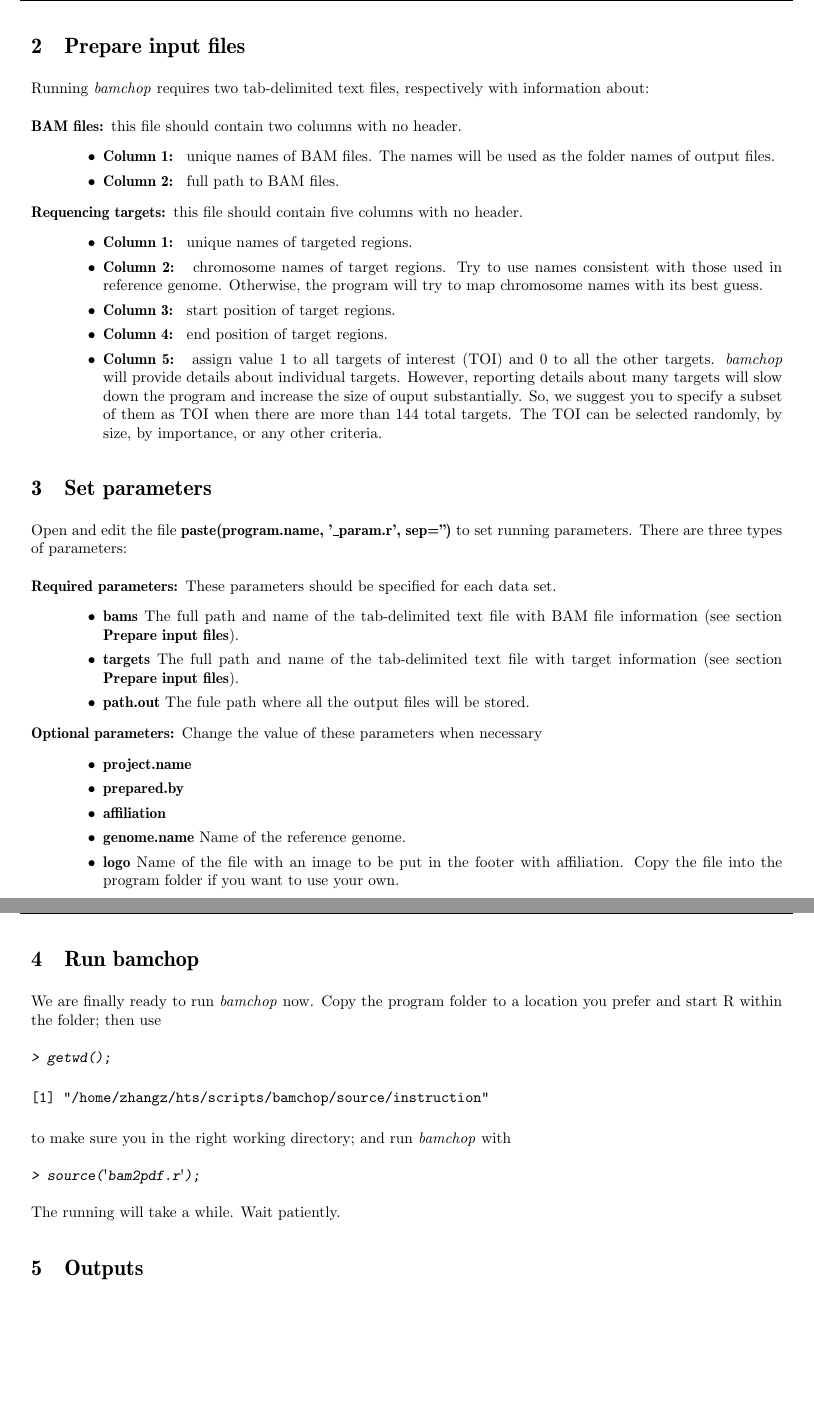
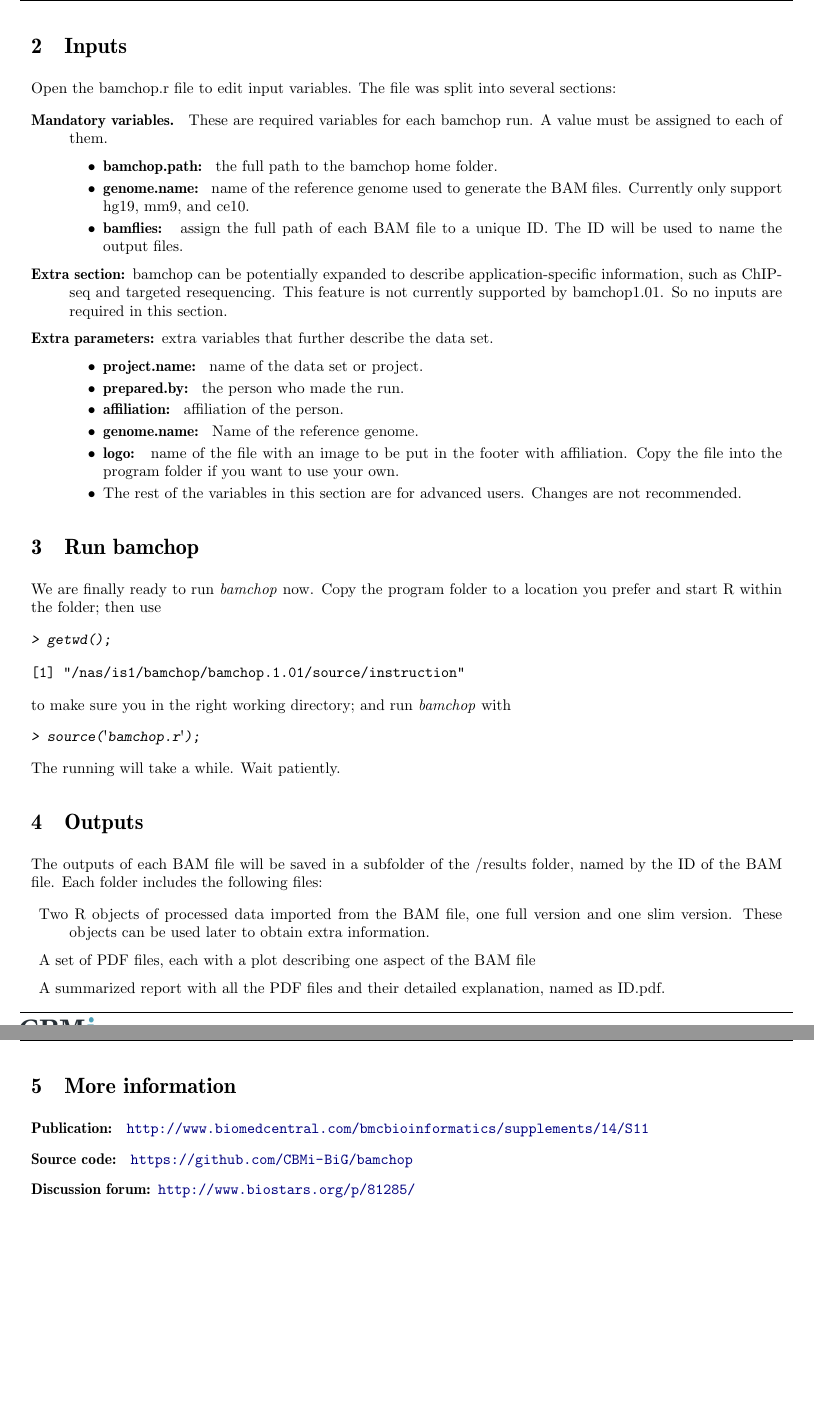
Before and after one commit to DBHi-BiC/bamchop, a LaTeX document (source/instruction/INSTRUCTION.tex): two parts of pages 3 and 4 of 4, joined at a grey line, cut at the place of the change, the shorter picture padded with empty space. Compiled offline with pdfLaTeX.

Commit message:
bamchop docs updated

```diff
--- a/source/instruction/INSTRUCTION.tex
+++ b/source/instruction/INSTRUCTION.tex
@@ -112,42 +115,25 @@ To install an R package within R:
 Alternatively, you can download a package to local disk and install it using shell command \textbf{R CMD INSTALL}.
 
 
-\section{Prepare input files}
-Running \textit{bamchop} requires two tab-delimited text files, respectively with information about:
+\section{Inputs}
+Open the bamchop.r file to edit input variables. The file was split into several sections:
 \begin{description}
-\item[BAM files:] this file should contain two columns with no header.
+\item[Mandatory variables. ] These are required variables for each bamchop run. A value must be assigned to each of them.
 \begin{itemize}
-  \item \textbf{Column 1: } unique names of BAM files. The names will be used as the folder names of output files.
-  \item \textbf{Column 2: } full path to BAM files.
+  \item \textbf{bamchop.path: } the full path to the bamchop home folder.
+  \item \textbf{genome.name: } name of the reference genome used to generate the BAM files. Currently only support hg19, mm9, and ce10.
+  \item \textbf{bamflies: } assign the full path of each BAM file to a unique ID. The ID will be used to name the output files.
   \end{itemize}
-\item[Requencing targets:] this file should contain five columns with no header.
-\begin{itemize}
-  \item \textbf{Column 1: } unique names of targeted regions.
-  \item \textbf{Column 2: } chromosome names of target regions. Try to use names consistent with those used in reference genome. Otherwise, the program will try to map chromosome names with its best guess.
-  \item \textbf{Column 3: } start position of target regions.
-  \item \textbf{Column 4: } end position of target regions.
-  \item \textbf{Column 5: } assign value 1 to all targets of interest (TOI) and 0 to all the other targets. \textit{bamchop} will provide details about individual targets. However, reporting details about many targets will slow down the program and increase the size of ouput substantially. So, we suggest you to specify a subset of them as TOI when there are more than 144 total targets. The TOI can be selected randomly, by size, by importance, or any other criteria.
+\item[Extra section:] bamchop can be potentially expanded to describe application-specific information, such as ChIP-seq and targeted resequencing. This feature is not currently supported by bamchop1.01. So no inputs are required in this section.
+\item[Extra parameters:] extra variables that further describe the data set.
+  \begin{itemize}
+  \item \textbf{project.name: } name of the data set or project.
+  \item \textbf{prepared.by: } the person who made the run.
+  \item \textbf{affiliation: } affiliation of the person.
+  \item \textbf{genome.name: } Name of the reference genome.
+  \item \textbf{logo: } name of the file with an image to be put in the footer with affiliation. Copy the file into the program folder if you want to use your own.
+  \item The rest of the variables in this section are for advanced users. Changes are not recommended.
   \end{itemize}
-\end{description}
-
-\section{Set parameters}
-Open and edit the file \textbf{paste(program.name, '_param.r', sep='')} to set running parameters. There are three types of parameters:
-\begin{description}
-\item[Required parameters:] These parameters should be specified for each data set.
-\begin{itemize}
-  \item \textbf{bams} The full path and name of the tab-delimited text file with BAM file information (see section \textbf{Prepare input files}).
-  \item \textbf{targets} The full path and name of the tab-delimited text file with target information (see section \textbf{Prepare input files}).
-  \item \textbf{path.out} The fule path where all the output files will be stored.
-  \end{itemize}
-\item[Optional parameters:] Change the value of these parameters when necessary
-\begin{itemize}
-  \item \textbf{project.name}
-  \item \textbf{prepared.by}
-  \item \textbf{affiliation}
-  \item \textbf{genome.name} Name of the reference genome.
-  \item \textbf{logo} Name of the file with an image to be put in the footer with affiliation. Copy the file into the program folder if you want to use your own.
-  \end{itemize}
-  \item[Advanced parameters:] These are for experienced users only.
 \end{description}
 
 \section{Run bamchop}
@@ -157,17 +143,32 @@ We are finally ready to run \textit{bamchop} now. Copy the program folder to a l
 > getwd();
 \end{Sinput}
 \begin{Soutput}
-[1] "/home/zhangz/hts/scripts/bamchop/source/instruction"
+[1] "/nas/is1/bamchop/bamchop.1.01/source/instruction"
 \end{Soutput}
 \end{Schunk}
 to make sure you in the right working directory; and run \textit{bamchop} with
 \begin{Schunk}
 \begin{Sinput}
-> source('bam2pdf.r');
+> source('bamchop.r');
 \end{Sinput}
 \end{Schunk}
 The running will take a while. Wait patiently.
 
 \section{Outputs}
-All output files will be saved to the folder specified by the \textbf{path.out} parameter. The minimal outputs are a set of pdf files, each with an individual figure, and a full report named \textbf{bamchop.pdf}, within each subfolder.
+The outputs of each BAM file will be saved in a subfolder of the /results folder, named by the ID of the BAM file. Each folder includes the following files:
+\begin{description}
+\item[] Two R objects of processed data imported from the BAM file, one full version and one slim version. These objects can be used later to obtain extra information.
+\item[] A set of PDF files, each with a plot describing one aspect of the BAM file
+\item[] A summarized report with all the PDF files and their detailed explanation, named as ID.pdf.
+\end{description}
+
+
+\section{More information}
+\begin{description}
+\item[Publication: ] \url{http://www.biomedcentral.com/bmcbioinformatics/supplements/14/S11}
+\item[Source code: ] \url{https://github.com/CBMi-BiG/bamchop}
+\item[Discussion forum:] \url{http://www.biostars.org/p/81285/}
+\end{description}
+
+
 \end{document}
```
Also changed, not shown: README.md, source/instruction/INSTRUCTION.pdf, source/instruction/INSTRUCTION.tex (5 more changed lines), 11 other files.
